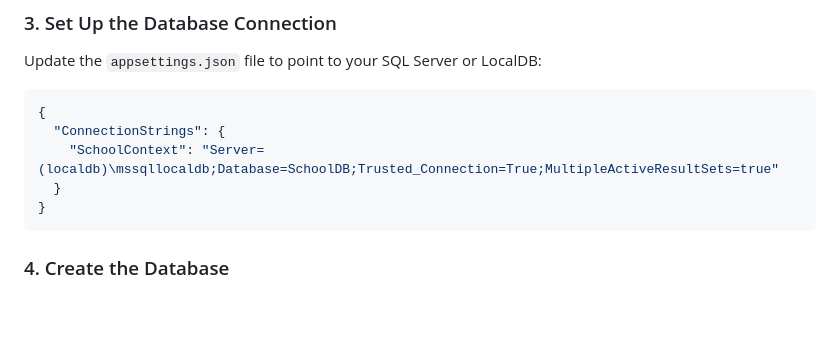
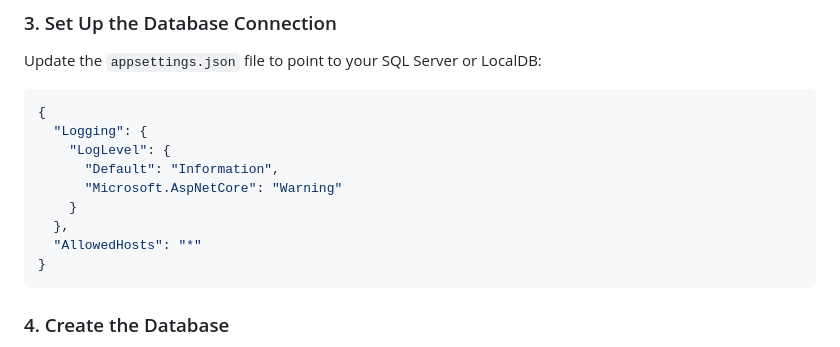
Before and after one commit to kylemucha/kelle-solutions, a Markdown page: README.md, the part around one of its changes. Rendered like a GitHub page; blank space fills up the shorter version.

Commit message:
Update README.md instructions

````diff
--- a/README.md
+++ b/README.md
@@ -56,9 +56,13 @@ Update the `appsettings.json` file to point to your SQL Server or LocalDB:
 
 ```json
 {
-  "ConnectionStrings": {
-    "SchoolContext": "Server=(localdb)\mssqllocaldb;Database=SchoolDB;Trusted_Connection=True;MultipleActiveResultSets=true"
-  }
+  "Logging": {
+    "LogLevel": {
+      "Default": "Information",
+      "Microsoft.AspNetCore": "Warning"
+    }
+  },
+  "AllowedHosts": "*"
 }
 ```
 
````
Also changed, not shown: other parts of README.md (+0 -8 lines).
